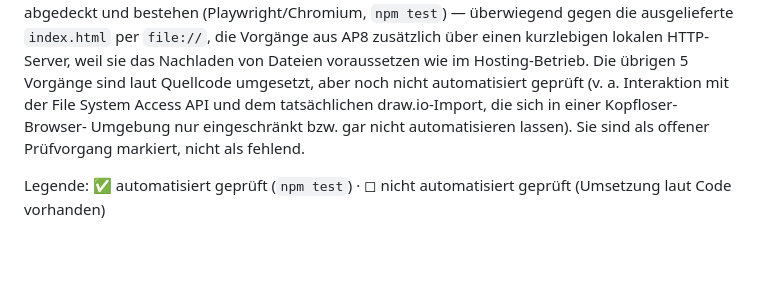
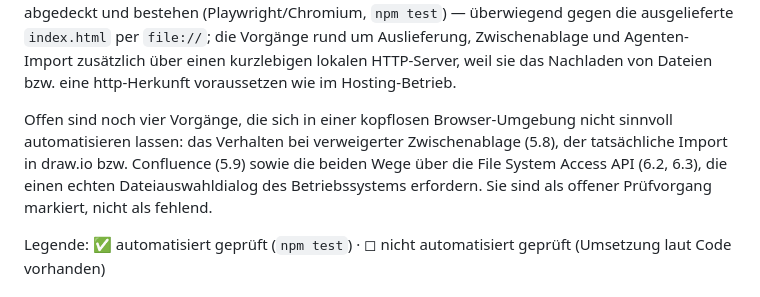
Before and after one commit to DataVoyage/sipoc-swimlane-studio, a Markdown page: docs/vorgaenge.md, the part around one of its changes. Drawn GitHub-style; blank space fills up the shorter version.

```diff
--- a/docs/vorgaenge.md
+++ b/docs/vorgaenge.md
@@ -11,12 +11,16 @@ wenn seine Vorgänge hier abgedeckt sind.
 [`tests/smoke.mjs`](../tests/smoke.mjs) automatisiert abgedeckt und bestehen
 (Playwright/Chromium, `npm test`) — überwiegend gegen die ausgelieferte
-`index.html` per `file://`, die Vorgänge aus AP8 zusätzlich über einen
-kurzlebigen lokalen HTTP-Server, weil sie das Nachladen von Dateien
-voraussetzen wie im Hosting-Betrieb. Die übrigen 5 Vorgänge sind laut Quellcode umgesetzt, aber noch
-nicht automatisiert geprüft (v. a. Interaktion mit der File System Access API
-und dem tatsächlichen draw.io-Import, die sich in einer Kopfloser-Browser-
-Umgebung nur eingeschränkt bzw. gar nicht automatisieren lassen). Sie sind
-als offener Prüfvorgang markiert, nicht als fehlend.
+`index.html` per `file://`; die Vorgänge rund um Auslieferung, Zwischenablage
+und Agenten-Import zusätzlich über einen kurzlebigen lokalen HTTP-Server, weil
+sie das Nachladen von Dateien bzw. eine http-Herkunft voraussetzen wie im
+Hosting-Betrieb.
+
+Offen sind noch vier Vorgänge, die sich in einer kopflosen Browser-Umgebung
+nicht sinnvoll automatisieren lassen: das Verhalten bei verweigerter
+Zwischenablage (5.8), der tatsächliche Import in draw.io bzw. Confluence (5.9)
+sowie die beiden Wege über die File System Access API (6.2, 6.3), die einen
+echten Dateiauswahldialog des Betriebssystems erfordern. Sie sind als offener
+Prüfvorgang markiert, nicht als fehlend.
 
 Legende: ✅ automatisiert geprüft (`npm test`) · ◻︎ nicht automatisiert geprüft (Umsetzung laut Code vorhanden)
 
```
Also changed, not shown: other parts of docs/vorgaenge.md (+28 -6 lines), README.md (+36 -0 lines), docs/images/import-vom-agent.png (added), 6 other files.
